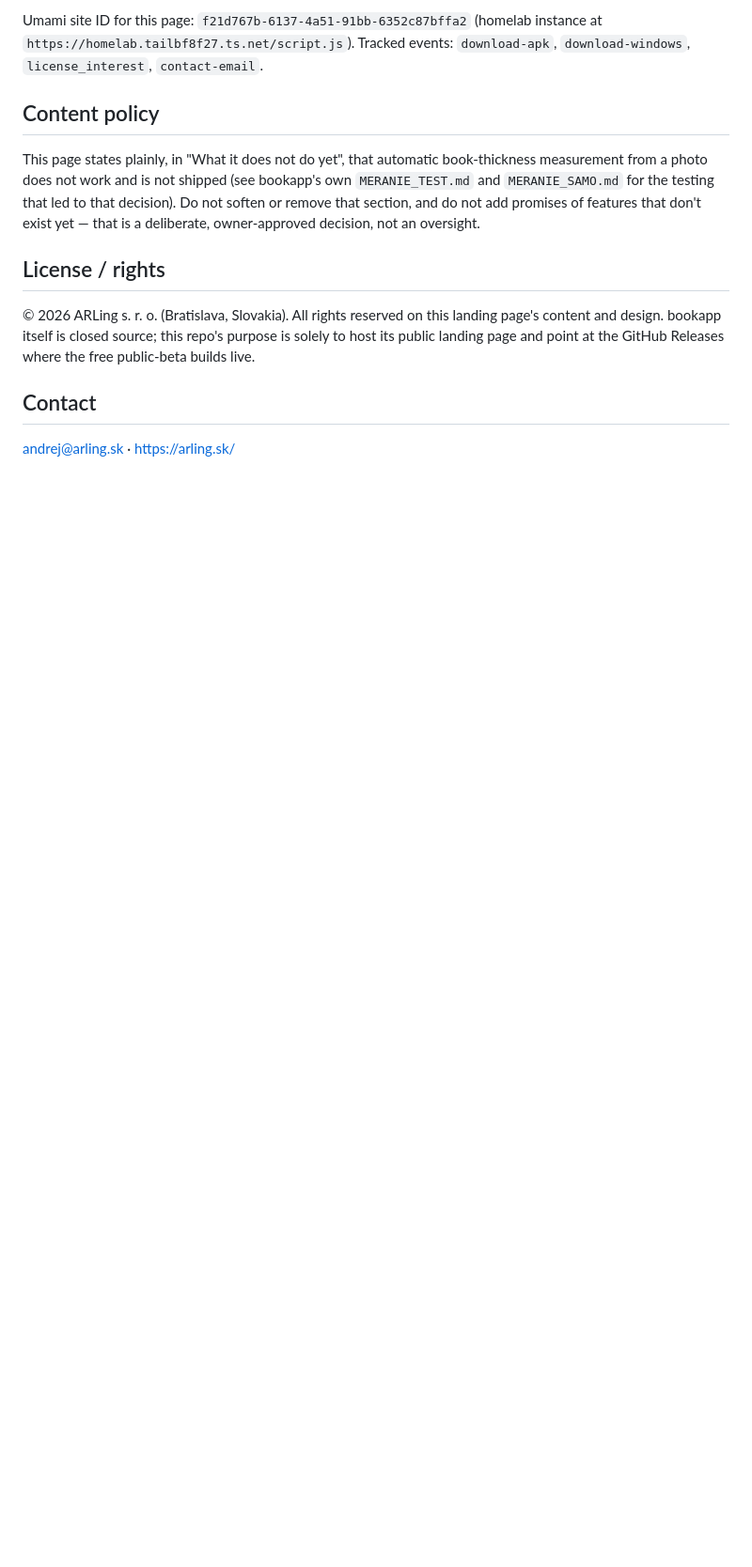
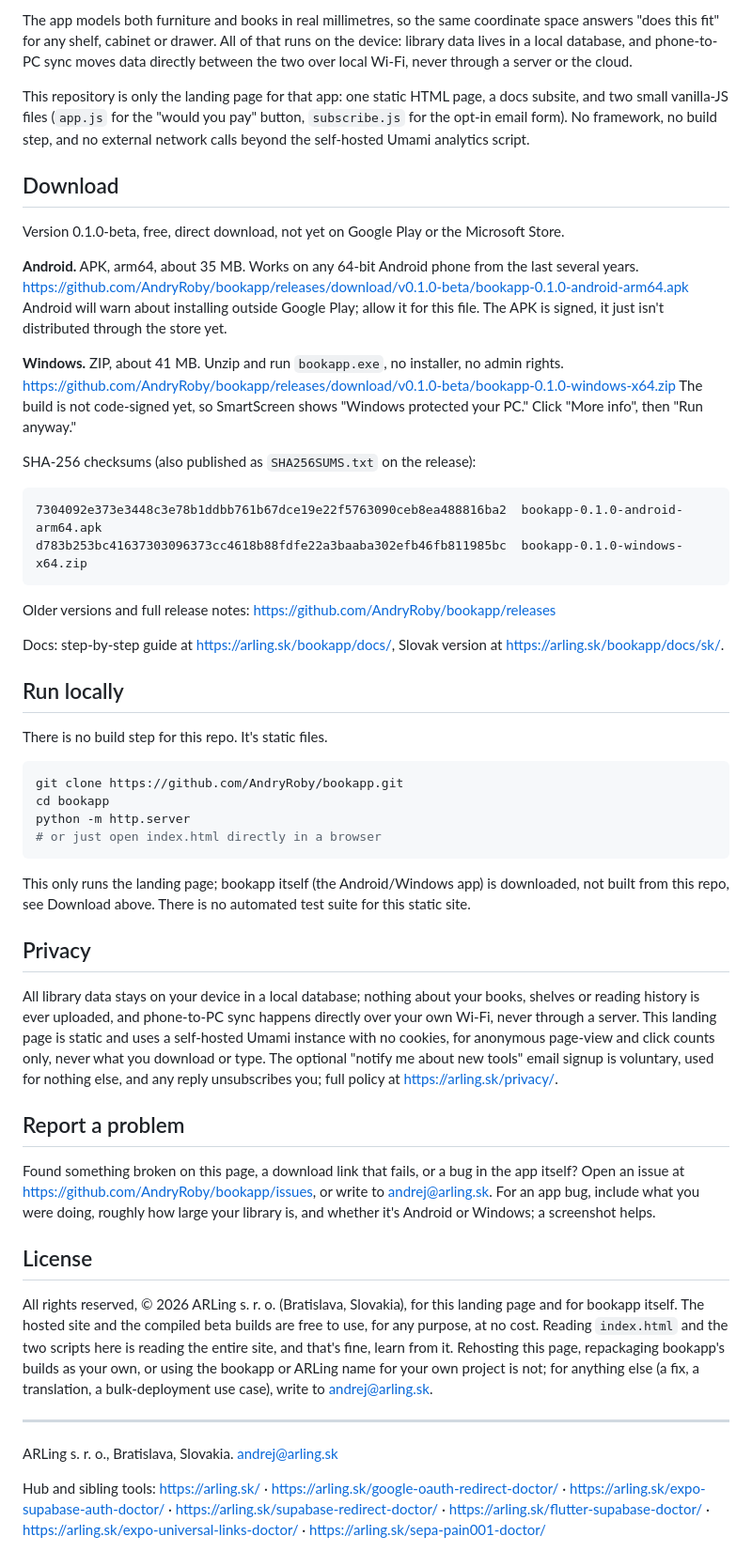
Before and after one commit to AndryRoby/bookapp, a Markdown page: README.md, the part around one of its changes. Shown at 94% size. Rendered like a GitHub page; blank space fills up the shorter version.

````diff
--- a/README.md
+++ b/README.md
@@ -46,27 +53,58 @@ self-hosted Umami analytics tag). Edit `index.html` directly.
 
-Umami site ID for this page: `f21d767b-6137-4a51-91bb-6352c87bffa2`
-(homelab instance at `https://homelab.tailbf8f27.ts.net/script.js`).
-Tracked events: `download-apk`, `download-windows`, `license_interest`,
-`contact-email`.
+The app models both furniture and books in real millimetres, so the same coordinate space answers "does this fit" for any shelf, cabinet or drawer. All of that runs on the device: library data lives in a local database, and phone-to-PC sync moves data directly between the two over local Wi-Fi, never through a server or the cloud.
 
-## Content policy
+This repository is only the landing page for that app: one static HTML page, a docs subsite, and two small vanilla-JS files (`app.js` for the "would you pay" button, `subscribe.js` for the opt-in email form). No framework, no build step, and no external network calls beyond the self-hosted Umami analytics script.
 
-This page states plainly, in "What it does not do yet", that
-automatic book-thickness measurement from a photo does not work and
-is not shipped (see bookapp's own `MERANIE_TEST.md` and
-`MERANIE_SAMO.md` for the testing that led to that decision). Do not
-soften or remove that section, and do not add promises of features
-that don't exist yet — that is a deliberate, owner-approved decision,
-not an oversight.
+## Download
 
-## License / rights
+Version 0.1.0-beta, free, direct download, not yet on Google Play or the Microsoft Store.
 
-© 2026 ARLing s. r. o. (Bratislava, Slovakia). All rights reserved on
-this landing page's content and design. bookapp itself is closed
-source; this repo's purpose is solely to host its public landing page
-and point at the GitHub Releases where the free public-beta builds
-live.
+**Android.** APK, arm64, about 35 MB. Works on any 64-bit Android phone from the last several years.
+https://github.com/AndryRoby/bookapp/releases/download/v0.1.0-beta/bookapp-0.1.0-android-arm64.apk
+Android will warn about installing outside Google Play; allow it for this file. The APK is signed, it just isn't distributed through the store yet.
 
-## Contact
+**Windows.** ZIP, about 41 MB. Unzip and run `bookapp.exe`, no installer, no admin rights.
+https://github.com/AndryRoby/bookapp/releases/download/v0.1.0-beta/bookapp-0.1.0-windows-x64.zip
+The build is not code-signed yet, so SmartScreen shows "Windows protected your PC." Click "More info", then "Run anyway."
 
-andrej@arling.sk · https://arling.sk/
+SHA-256 checksums (also published as `SHA256SUMS.txt` on the release):
+
+```
+7304092e373e3448c3e78b1ddbb761b67dce19e22f5763090ceb8ea488816ba2  bookapp-0.1.0-android-arm64.apk
+d783b253bc41637303096373cc4618b88fdfe22a3baaba302efb46fb811985bc  bookapp-0.1.0-windows-x64.zip
+```
+
+Older versions and full release notes: https://github.com/AndryRoby/bookapp/releases
+
+Docs: step-by-step guide at https://arling.sk/bookapp/docs/, Slovak version at https://arling.sk/bookapp/docs/sk/.
+
+## Run locally
+
+There is no build step for this repo. It's static files.
+
+```bash
+git clone https://github.com/AndryRoby/bookapp.git
+cd bookapp
+python -m http.server
+# or just open index.html directly in a browser
+```
+
+This only runs the landing page; bookapp itself (the Android/Windows app) is downloaded, not built from this repo, see Download above. There is no automated test suite for this static site.
+
+## Privacy
+
+All library data stays on your device in a local database; nothing about your books, shelves or reading history is ever uploaded, and phone-to-PC sync happens directly over your own Wi-Fi, never through a server. This landing page is static and uses a self-hosted Umami instance with no cookies, for anonymous page-view and click counts only, never what you download or type. The optional "notify me about new tools" email signup is voluntary, used for nothing else, and any reply unsubscribes you; full policy at https://arling.sk/privacy/.
+
+## Report a problem
+
+Found something broken on this page, a download link that fails, or a bug in the app itself? Open an issue at https://github.com/AndryRoby/bookapp/issues, or write to andrej@arling.sk. For an app bug, include what you were doing, roughly how large your library is, and whether it's Android or Windows; a screenshot helps.
+
+## License
+
+All rights reserved, © 2026 ARLing s. r. o. (Bratislava, Slovakia), for this landing page and for bookapp itself. The hosted site and the compiled beta builds are free to use, for any purpose, at no cost. Reading `index.html` and the two scripts here is reading the entire site, and that's fine, learn from it. Rehosting this page, repackaging bookapp's builds as your own, or using the bookapp or ARLing name for your own project is not; for anything else (a fix, a translation, a bulk-deployment use case), write to andrej@arling.sk.
+
+---
+
+ARLing s. r. o., Bratislava, Slovakia. andrej@arling.sk
+
+Hub and sibling tools: https://arling.sk/ · https://arling.sk/google-oauth-redirect-doctor/ · https://arling.sk/expo-supabase-auth-doctor/ · https://arling.sk/supabase-redirect-doctor/ · https://arling.sk/flutter-supabase-doctor/ · https://arling.sk/expo-universal-links-doctor/ · https://arling.sk/sepa-pain001-doctor/
````
Also changed, not shown: other parts of README.md (+36 -29 lines).
